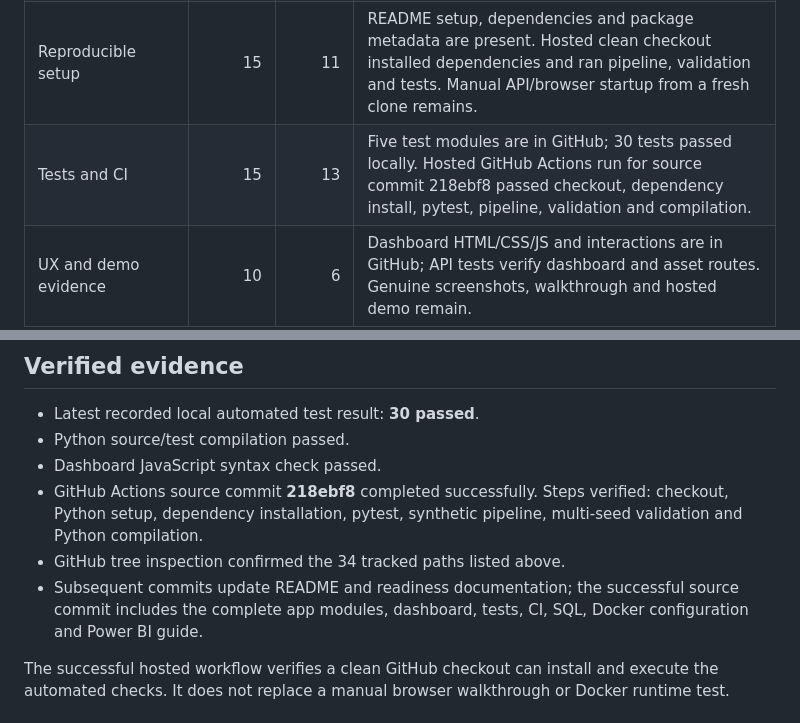
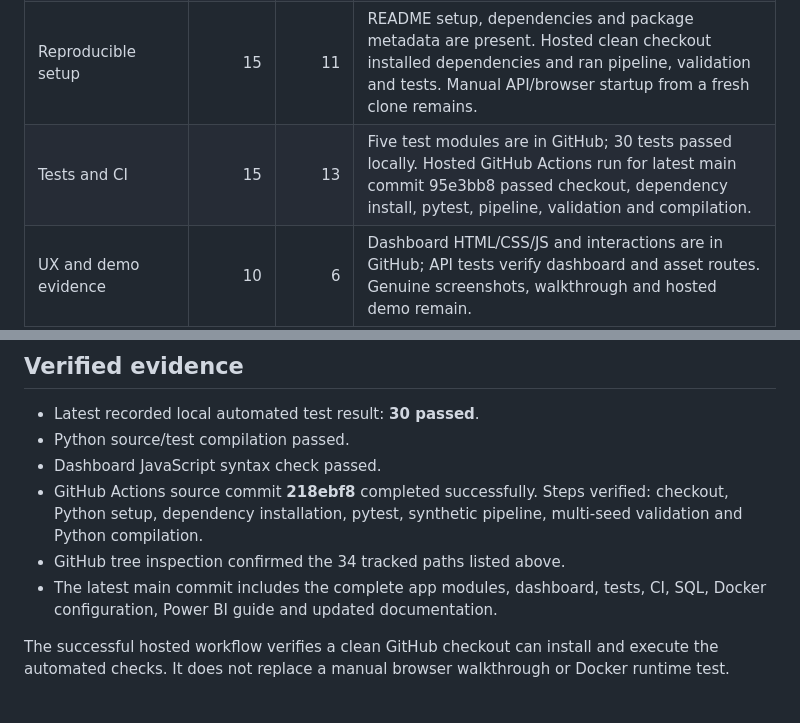
Before and after one commit to Software-vikings/Spend-lens, a Markdown page: EMPLOYER_SHOWCASE_READINESS.md, 2 parts joined by grey strips. Rendered like a GitHub page.

Commit message:
docs: align readiness evidence to latest green CI run

```diff
--- a/EMPLOYER_SHOWCASE_READINESS.md
+++ b/EMPLOYER_SHOWCASE_READINESS.md
@@ -15,7 +15,7 @@ The score estimates how much work is complete toward making SpendLens independen
 | Core product functionality | 20 | 18 | Data pipeline, SQLite, spend screens, authenticated API, review workflow and browser dashboard are present in GitHub. Manual browser walkthrough from a fresh clone remains. |
 | Analytical validity | 15 | 9 | Multi-seed synthetic evaluation, threshold sensitivity, ablation and limitations report exist. Historical-only temporal validation and independent benchmark data remain. |
 | Reproducible setup | 15 | 11 | README setup, dependencies and package metadata are present. Hosted clean checkout installed dependencies and ran pipeline, validation and tests. Manual API/browser startup from a fresh clone remains. |
-| Tests and CI | 15 | 13 | Five test modules are in GitHub; 30 tests passed locally. Hosted GitHub Actions run for source commit 218ebf8 passed checkout, dependency install, pytest, pipeline, validation and compilation. |
+| Tests and CI | 15 | 13 | Five test modules are in GitHub; 30 tests passed locally. Hosted GitHub Actions run for latest main commit 95e3bb8 passed checkout, dependency install, pytest, pipeline, validation and compilation. |
 | UX and demo evidence | 10 | 6 | Dashboard HTML/CSS/JS and interactions are in GitHub; API tests verify dashboard and asset routes. Genuine screenshots, walkthrough and hosted demo remain. |
 | SQL and Power BI | 10 | 7 | SQL schema/analytics and Power BI build guide are in GitHub. Pipeline-generated exports are reproducible; no native PBIX or report screenshots are included. |
 | Deployment and operations | 5 | 1 | Dockerfile, Compose and entrypoint are in GitHub. Docker build/runtime and public deployment are unverified. |
@@ -45,7 +45,7 @@ Runtime SQLite database, local caches, credentials and generated transaction/exp
 - Dashboard JavaScript syntax check passed.
 - GitHub Actions source commit **218ebf8** completed successfully. Steps verified: checkout, Python setup, dependency installation, pytest, synthetic pipeline, multi-seed validation and Python compilation.
 - GitHub tree inspection confirmed the 34 tracked paths listed above.
-- Subsequent commits update README and readiness documentation; the successful source commit includes the complete app modules, dashboard, tests, CI, SQL, Docker configuration and Power BI guide.
+- The latest main commit includes the complete app modules, dashboard, tests, CI, SQL, Docker configuration, Power BI guide and updated documentation.
 
 The successful hosted workflow verifies a clean GitHub checkout can install and execute the automated checks. It does not replace a manual browser walkthrough or Docker runtime test.
 
```
